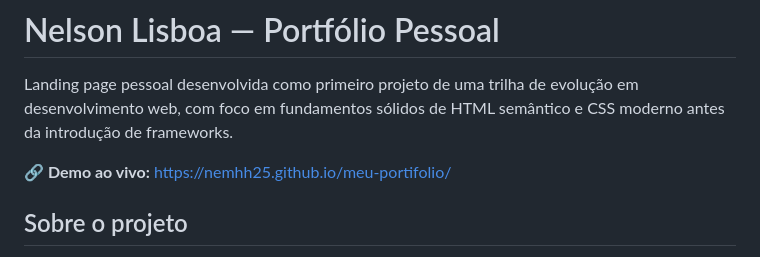
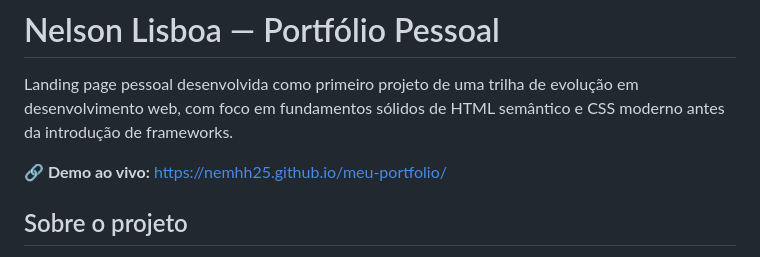
Before and after one commit to Nemhh25/meu-portfolio, a Markdown page: README.md, the part around the change. Drawn GitHub-style.

Commit message:
Fix typo in portfolio link

```diff
--- a/README.md
+++ b/README.md
@@ -2,7 +2,7 @@
 
 Landing page pessoal desenvolvida como primeiro projeto de uma trilha de evolução em desenvolvimento web, com foco em fundamentos sólidos de HTML semântico e CSS moderno antes da introdução de frameworks.
 
-**🔗 Demo ao vivo:** https://nemhh25.github.io/meu-portifolio/
+**🔗 Demo ao vivo:** https://nemhh25.github.io/meu-portfolio/
 
 ## Sobre o projeto
 
```
